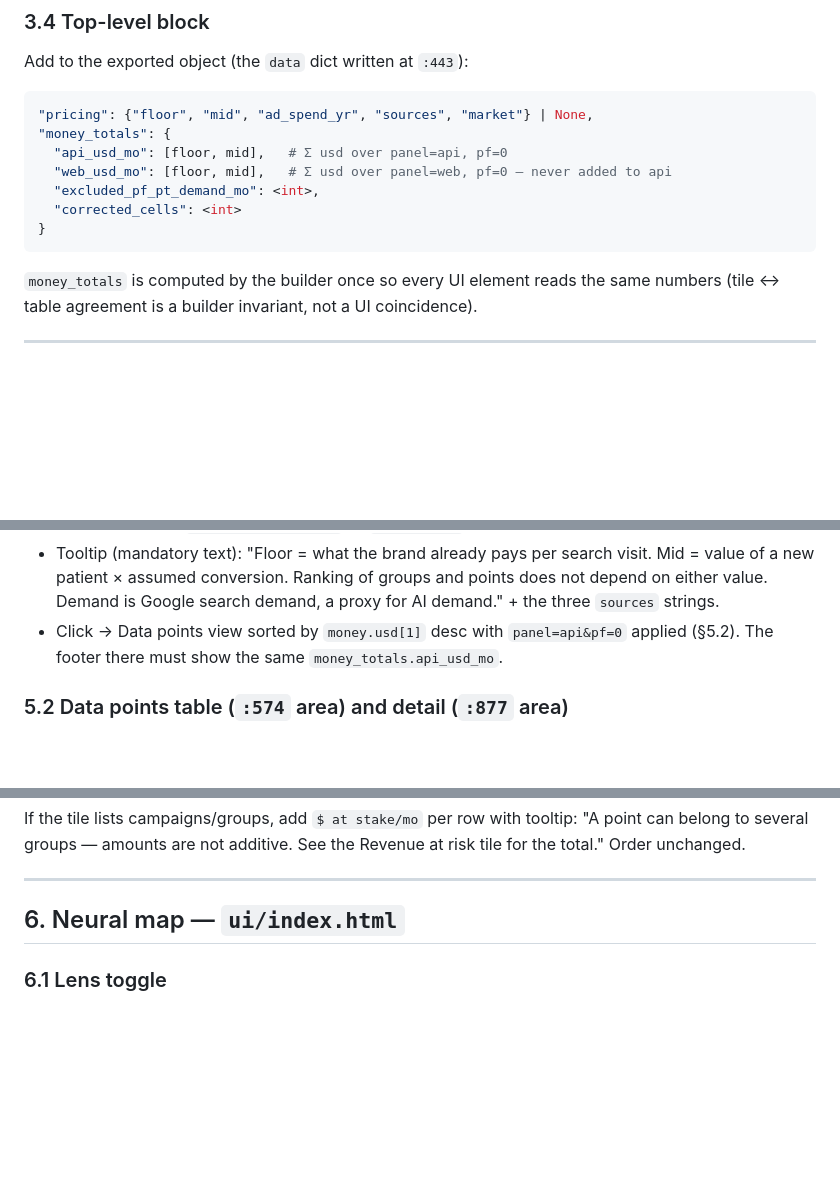
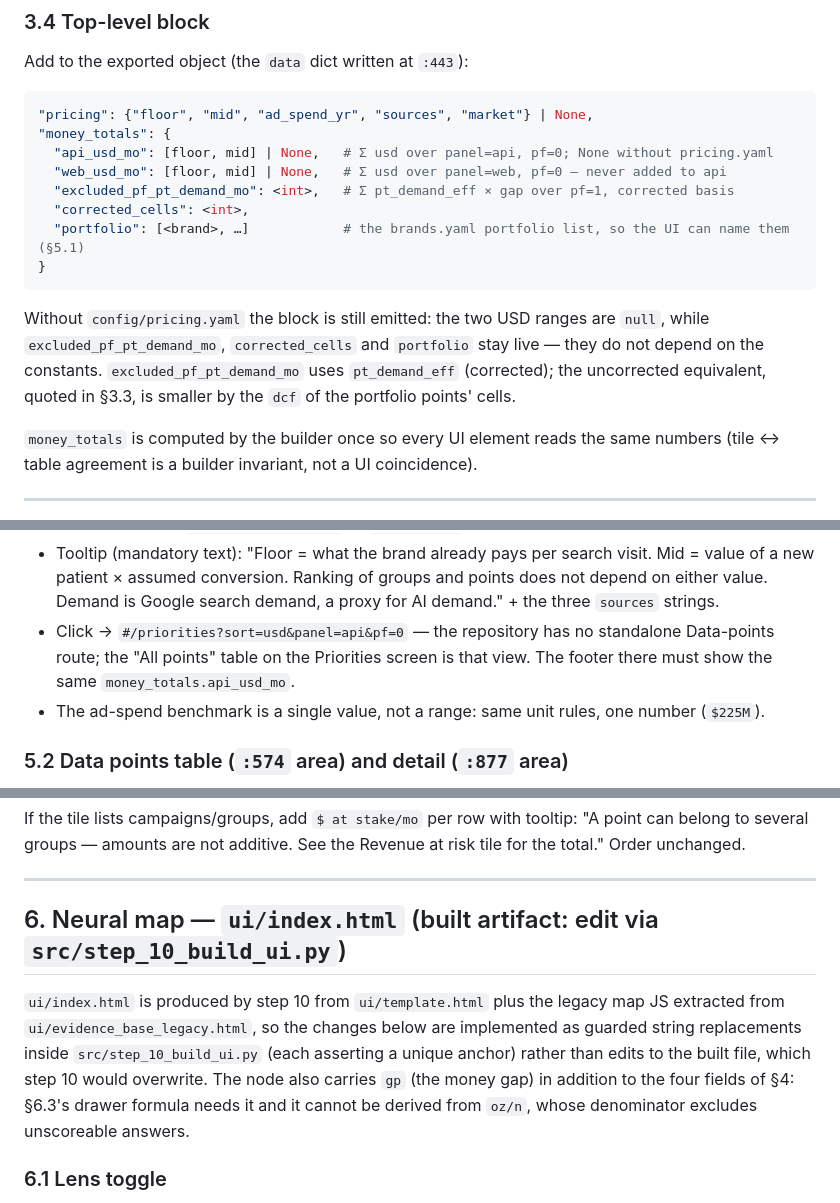
Before and after one commit to vit-koval/citere-metrics, a Markdown page: citere_revenue_at_risk_spec_v2.md, 3 parts joined by grey strips. Rendered like a GitHub page; blank space fills up the shorter version.

Commit message:
revenue-at-risk layer: step 6 close (tests, docs, spec sync)
Co-Authored-By: Claude Opus 5 <noreply@anthropic.com>

````diff
--- a/citere_revenue_at_risk_spec_v2.md
+++ b/citere_revenue_at_risk_spec_v2.md
@@ -90,12 +90,18 @@ Add to the exported object (the `data` dict written at `:443`):
 ```python
 "pricing": {"floor", "mid", "ad_spend_yr", "sources", "market"} | None,
 "money_totals": {
-  "api_usd_mo": [floor, mid],   # Σ usd over panel=api, pf=0
-  "web_usd_mo": [floor, mid],   # Σ usd over panel=web, pf=0 — never added to api
-  "excluded_pf_pt_demand_mo": <int>,
-  "corrected_cells": <int>
+  "api_usd_mo": [floor, mid] | None,   # Σ usd over panel=api, pf=0; None without pricing.yaml
+  "web_usd_mo": [floor, mid] | None,   # Σ usd over panel=web, pf=0 — never added to api
+  "excluded_pf_pt_demand_mo": <int>,   # Σ pt_demand_eff × gap over pf=1, corrected basis
+  "corrected_cells": <int>,
+  "portfolio": [<brand>, …]            # the brands.yaml portfolio list, so the UI can name them (§5.1)
 }
 ```
+
+Without `config/pricing.yaml` the block is still emitted: the two USD ranges are `null`, while
+`excluded_pf_pt_demand_mo`, `corrected_cells` and `portfolio` stay live — they do not depend on the constants.
+`excluded_pf_pt_demand_mo` uses `pt_demand_eff` (corrected); the uncorrected equivalent, quoted in §3.3, is
+smaller by the `dcf` of the portfolio points' cells.
 
 `money_totals` is computed by the builder once so every UI element reads the same numbers (tile ↔ table agreement is a builder invariant, not a UI coincidence).
 
@@ -135,7 +141,9 @@ Portfolio queries excluded — Wegovy, Rybelsus are the client's own brands
 - Headline = `money_totals.api_usd_mo × 12`, format `$floor–midM / yr` (one decimal below $10M, integer above; `$285K` below $1M).
 - Bar = headline ÷ `pricing.ad_spend_yr` as `floor%–mid%`.
 - Tooltip (mandatory text): "Floor = what the brand already pays per search visit. Mid = value of a new patient × assumed conversion. Ranking of groups and points does not depend on either value. Demand is Google search demand, a proxy for AI demand." + the three `sources` strings.
-- Click → Data points view sorted by `money.usd[1]` desc with `panel=api&pf=0` applied (§5.2). The footer there must show the same `money_totals.api_usd_mo`.
+- Click → `#/priorities?sort=usd&panel=api&pf=0` — the repository has no standalone Data-points route; the
+  "All points" table on the Priorities screen is that view. The footer there must show the same `money_totals.api_usd_mo`.
+- The ad-spend benchmark is a single value, not a range: same unit rules, one number (`$225M`).
 
 ### 5.2 Data points table (`:574` area) and detail (`:877` area)
 
@@ -154,7 +162,14 @@ If the tile lists campaigns/groups, add `$ at stake/mo` per row with tooltip: "A
 
 ---
 
-## 6. Neural map — `ui/index.html`
+## 6. Neural map — `ui/index.html` (built artifact: edit via `src/step_10_build_ui.py`)
+
+`ui/index.html` is produced by step 10 from `ui/template.html` plus the legacy map JS extracted from
+`ui/evidence_base_legacy.html`, so the changes below are implemented as guarded string replacements inside
+`src/step_10_build_ui.py` (each asserting a unique anchor) rather than edits to the built file, which step 10
+would overwrite. The node also carries `gp` (the money gap) in addition to the four fields of §4: §6.3's drawer
+formula needs it and it cannot be derived from `oz/n`, whose denominator excludes unscoreable answers.
+
 
 ### 6.1 Lens toggle
 Header control **`Size: Demand | $ at risk`**, default Demand, hidden when `MAP_DATA.pricing` is null. Route param `lens=usd`.
````
Also changed, not shown: other parts of citere_revenue_at_risk_spec_v2.md (+3 -1 lines), docs/revenue_at_risk_layer_v1.md (added, +102 -0 lines).
